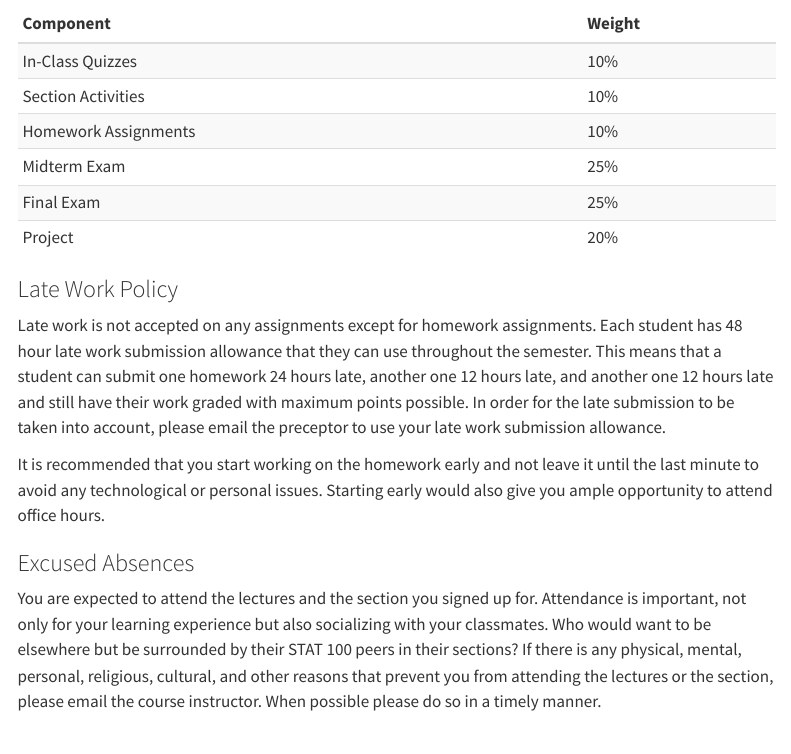
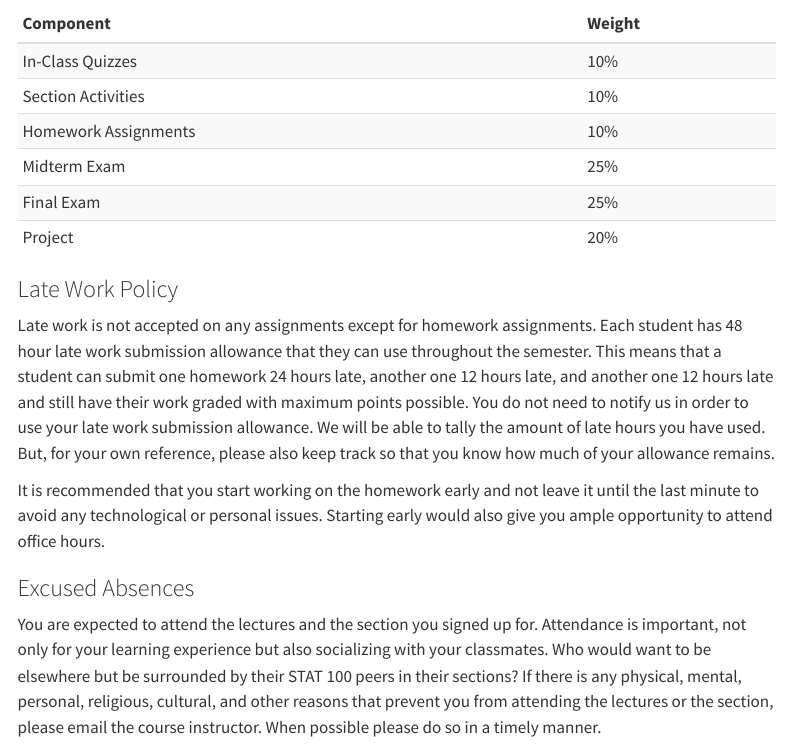
Before and after one commit to stat100-fa26/course-website, a Quarto document (policies.qmd): the page in a window 1100 px wide, from 1140 px down. Rendered offline with R 4.5, knitr and Pandoc in place of Quarto, with nearby package versions; menus at the side of the page are left out.

Commit message:
Updating late work submission procedure.

```diff
--- a/policies.qmd
+++ b/policies.qmd
@@ -110,8 +110,7 @@ The following weights will be adopted in calculating the final grade.
 
 Late work is not accepted on any assignments except for homework assignments.
 Each student has 48 hour late work submission allowance that they can use throughout the semester.
-This means that a student can submit one homework 24 hours late, another one 12 hours late, and another one 12 hours late and still have their work graded with maximum points possible.
-In order for the late submission to be taken into account, please email the preceptor to use your late work submission allowance.
+This means that a student can submit one homework 24 hours late, another one 12 hours late, and another one 12 hours late and still have their work graded with maximum points possible. You do not need to notify us in order to use your late work submission allowance. We will be able to tally the amount of late hours you have used. But, for your own reference, please also keep track so that you know how much of your allowance remains.
 
 It is recommended that you start working on the homework early and not leave it until the last minute to avoid any technological or personal issues.
 Starting early would also give you ample opportunity to attend office hours.
```
